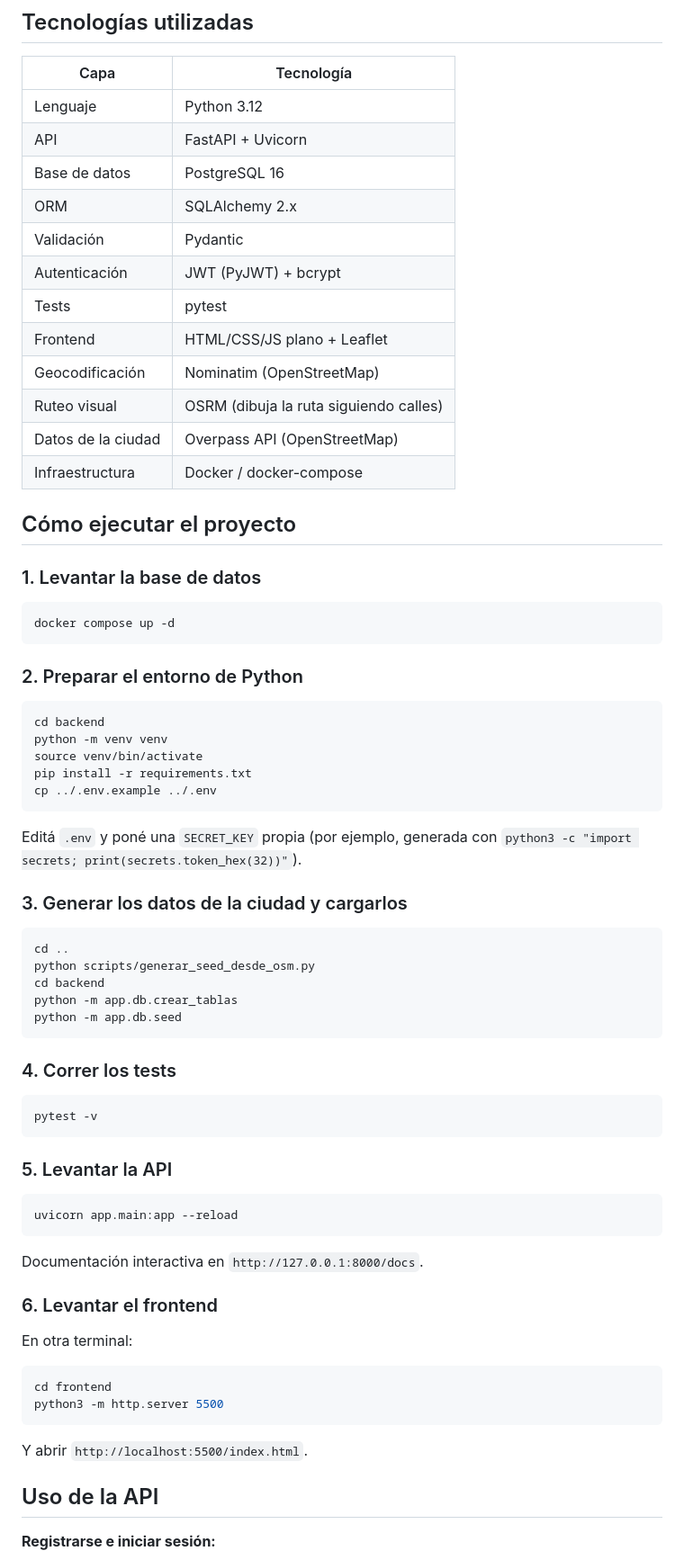
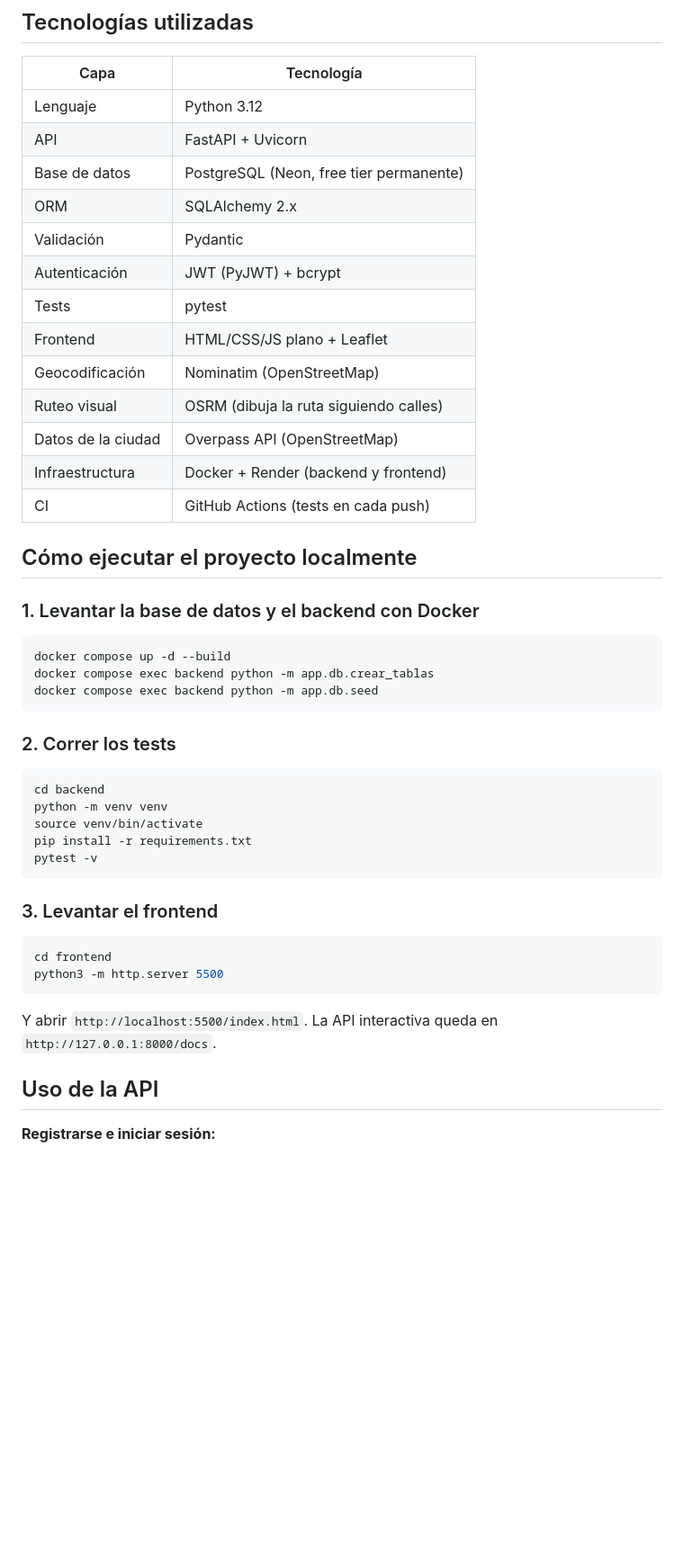
Before and after one commit to Jean-Luka-Arena/safe-route-app, a Markdown page: README.md, the part around one of its changes. Shown at 90% size. Rendered like a GitHub page; blank space fills up the shorter version.

Commit message:
Actualizo README

````diff
--- a/README.md
+++ b/README.md
@@ -104,7 +111,7 @@ safe-route-app/
 |---------------------|------------------------------------------|
 | Lenguaje            | Python 3.12                             |
 | API                 | FastAPI + Uvicorn                        |
-| Base de datos       | PostgreSQL 16                           |
+| Base de datos       | PostgreSQL (Neon, free tier permanente) |
 | ORM                 | SQLAlchemy 2.x                          |
 | Validación          | Pydantic                                |
 | Autenticación       | JWT (PyJWT) + bcrypt                    |
@@ -113,63 +120,38 @@ safe-route-app/
 | Geocodificación     | Nominatim (OpenStreetMap)                |
 | Ruteo visual        | OSRM (dibuja la ruta siguiendo calles)   |
 | Datos de la ciudad  | Overpass API (OpenStreetMap)             |
-| Infraestructura     | Docker / docker-compose                  |
+| Infraestructura     | Docker + Render (backend y frontend)     |
+| CI                  | GitHub Actions (tests en cada push)      |
 
-## Cómo ejecutar el proyecto
+## Cómo ejecutar el proyecto localmente
 
-### 1. Levantar la base de datos
+### 1. Levantar la base de datos y el backend con Docker
 
 ```bash
-docker compose up -d
+docker compose up -d --build
+docker compose exec backend python -m app.db.crear_tablas
+docker compose exec backend python -m app.db.seed
 ```
 
-### 2. Preparar el entorno de Python
+### 2. Correr los tests
 
 ```bash
 cd backend
 python -m venv venv
 source venv/bin/activate
 pip install -r requirements.txt
-cp ../.env.example ../.env
-```
-
-Editá `.env` y poné una `SECRET_KEY` propia (por ejemplo, generada con
-`python3 -c "import secrets; print(secrets.token_hex(32))"`).
-
-### 3. Generar los datos de la ciudad y cargarlos
-
-```bash
-cd ..
-python scripts/generar_seed_desde_osm.py
-cd backend
-python -m app.db.crear_tablas
-python -m app.db.seed
-```
-
-### 4. Correr los tests
-
-```bash
 pytest -v
 ```
 
-### 5. Levantar la API
-
-```bash
-uvicorn app.main:app --reload
-```
-
-Documentación interactiva en `http://127.0.0.1:8000/docs`.
-
-### 6. Levantar el frontend
-
-En otra terminal:
+### 3. Levantar el frontend
 
 ```bash
 cd frontend
 python3 -m http.server 5500
 ```
 
-Y abrir `http://localhost:5500/index.html`.
+Y abrir `http://localhost:5500/index.html`. La API interactiva queda en
+`http://127.0.0.1:8000/docs`.
 
 ## Uso de la API
 
````
Also changed, not shown: other parts of README.md (+18 -15 lines).
